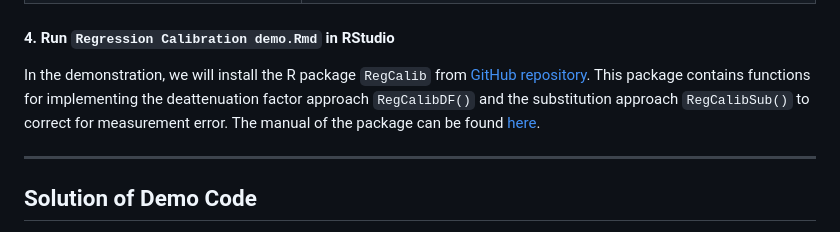
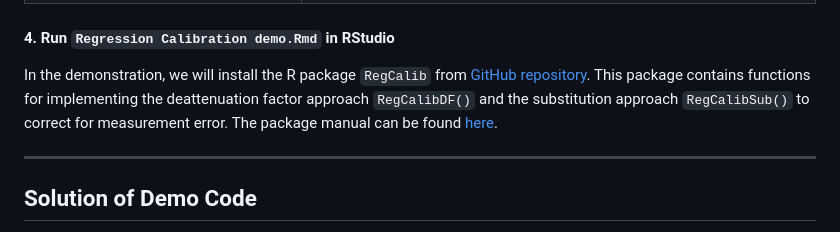
Before and after one commit to JingyuCui639/SER-2026-Workshop-Measurement-Error-Models-in-Action, a Markdown page: README.md, the part around the change. GitHub-like rendering.

Commit message:
Clarify wording in README for package manual reference
Updated wording for clarity in README.

```diff
--- a/README.md
+++ b/README.md
@@ -80,7 +80,7 @@ After unzipping the file, the folder will contain the following files:
 
 #### 4. Run `Regression Calibration demo.Rmd` in **RStudio**
 
-In the demonstration, we will install the R package `RegCalib` from [GitHub repository](https://github.com/JingyuCui639/RegCalib). This package contains functions for implementing the deattenuation factor approach `RegCalibDF()` and the substitution approach `RegCalibSub()` to correct for measurement error. The manual of the package can be found [here](https://jingyucui639.github.io/RegCalib/).
+In the demonstration, we will install the R package `RegCalib` from [GitHub repository](https://github.com/JingyuCui639/RegCalib). This package contains functions for implementing the deattenuation factor approach `RegCalibDF()` and the substitution approach `RegCalibSub()` to correct for measurement error. The package manual can be found [here](https://jingyucui639.github.io/RegCalib/).
 
 ---
 
```
